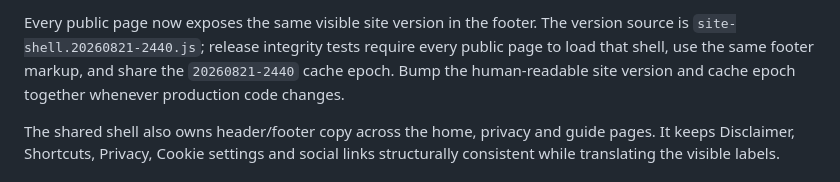
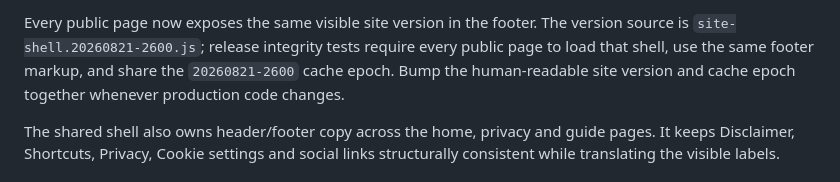
Before and after one commit to zaferlatif/303box, a Markdown page: README.md, the part around one of its changes. GitHub-like rendering.

```diff
--- a/README.md
+++ b/README.md
@@ -52,5 +52,5 @@ Rhythm voices:
 
-Every public page now exposes the same visible site version in the footer. The version source is `site-shell.20260821-2440.js`; release integrity tests require every public page to load that shell, use the same footer markup, and share the `20260821-2440` cache epoch. Bump the human-readable site version and cache epoch together whenever production code changes.
+Every public page now exposes the same visible site version in the footer. The version source is `site-shell.20260821-2600.js`; release integrity tests require every public page to load that shell, use the same footer markup, and share the `20260821-2600` cache epoch. Bump the human-readable site version and cache epoch together whenever production code changes.
 
 The shared shell also owns header/footer copy across the home, privacy and guide pages. It keeps Disclaimer, Shortcuts, Privacy, Cookie settings and social links structurally consistent while translating the visible labels.
 
```
Also changed, not shown: other parts of README.md (+1 -1 lines).
